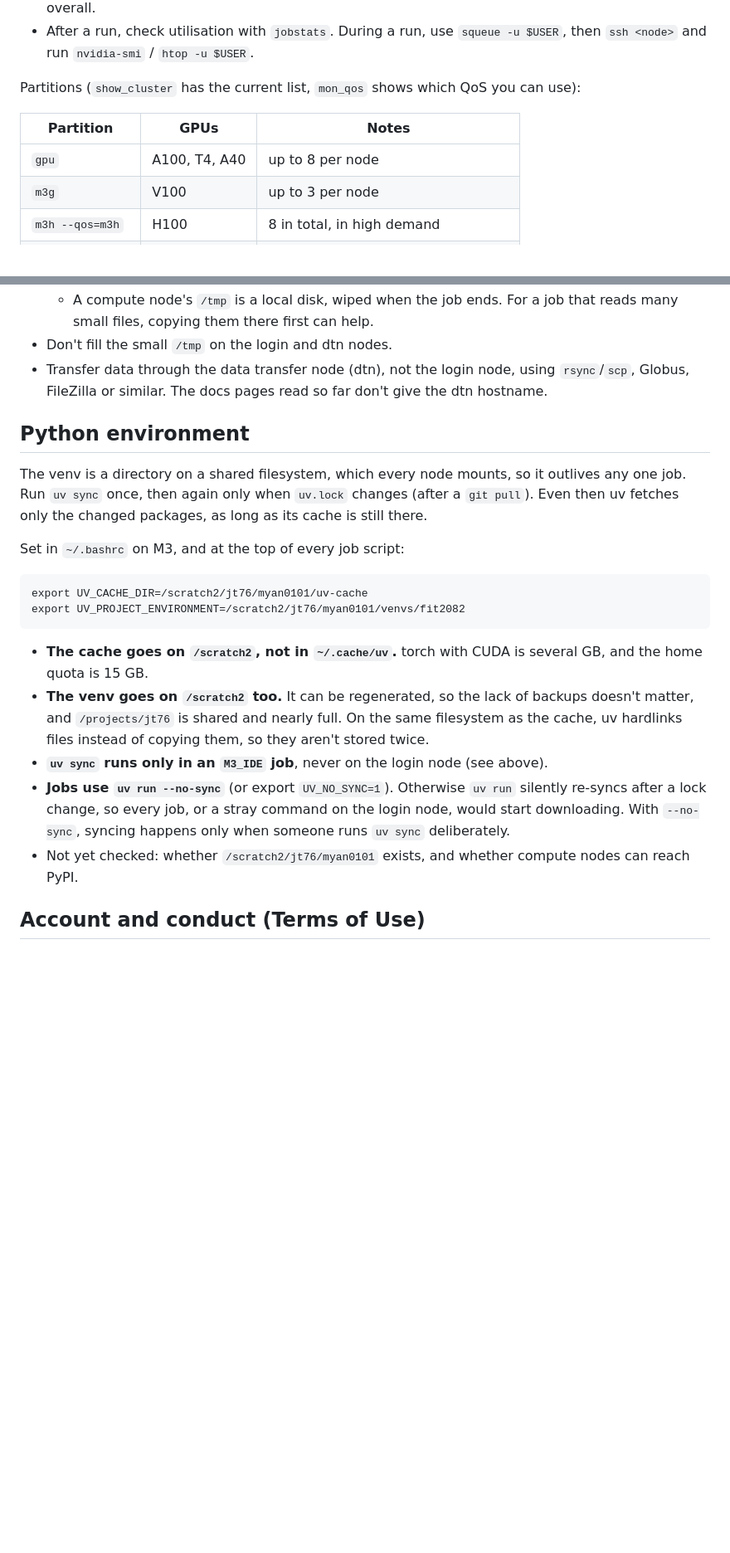
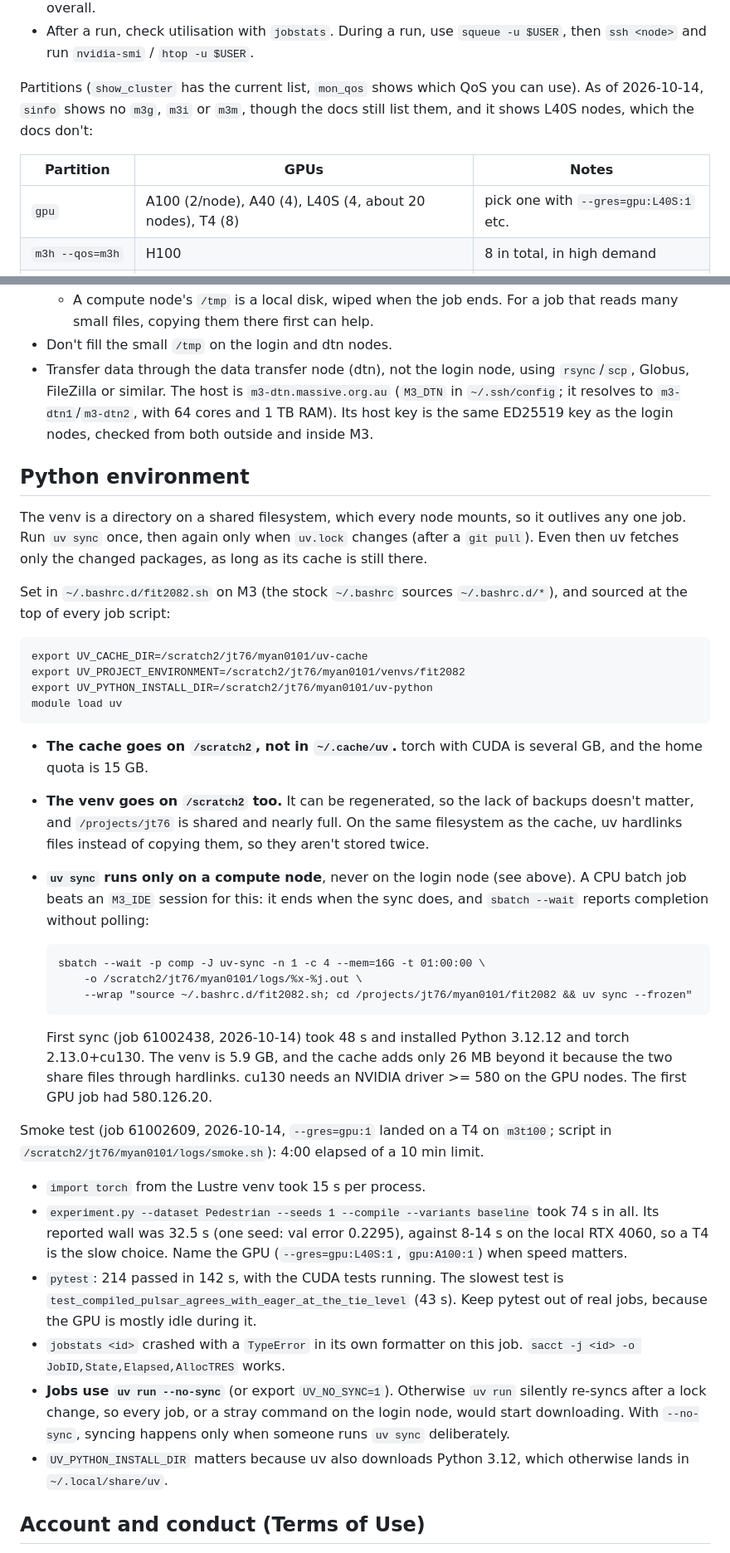
Before and after one commit to minip8/FIT2082, a Markdown page: M3.md, 2 parts joined by grey strips. Shown at 83% size. Drawn GitHub-style; blank space fills up the shorter version.

Commit message:
docs: record the M3 setup and its first GPU job (claude)
The repo, the five MONSTER datasets and the UCR archive are now on M3,
with a uv venv on /scratch2. The MONSTER files came from the group's
shared /projects/jt76/monster rather than Hugging Face, after their
sha256 matched our local copies; all 416 UCR files match too, so runs
there read byte-identical splits.

A 10 minute smoke test landed on a T4 (driver 580, new enough for the
cu130 torch wheels) and passed all 214 tests with CUDA, in 142 s. Its
Pedestrian baseline trained in 32.5 s against 8-14 s on the 4060, so
real jobs should name an L40S or A100. Each Python process spends 15 s
importing torch from Lustre, and jobstats crashes on our jobs, so the
notes point at sacct instead.

Co-Authored-By: Claude Opus 5.5 <noreply@anthropic.com>

```diff
--- a/M3.md
+++ b/M3.md
@@ -118,12 +148,12 @@ the docs call the job "Remote", but the script names it `ide-tunnel`):
   `squeue -u $USER`, then `ssh <node>` and run `nvidia-smi` / `htop -u $USER`.
 
 Partitions (`show_cluster` has the current list, `mon_qos` shows which QoS you
-can use):
+can use). As of 2026-10-14, `sinfo` shows no `m3g`, `m3i` or `m3m`, though the
+docs still list them, and it shows L40S nodes, which the docs don't:
 
 | Partition | GPUs | Notes |
 |---|---|---|
-| `gpu` | A100, T4, A40 | up to 8 per node |
-| `m3g` | V100 | up to 3 per node |
+| `gpu` | A100 (2/node), A40 (4), L40S (4, about 20 nodes), T4 (8) | pick one with `--gres=gpu:L40S:1` etc. |
 | `m3h --qos=m3h` | H100 | 8 in total, in high demand |
 | `fit --qos=fitq` | FIT GPU | access by application form |
 | `comp` | none | default when `--partition` is omitted |
@@ -177,8 +207,10 @@ Use only restricted partitions the project has been granted. The error
     that reads many small files, copying them there first can help.
 - Don't fill the small `/tmp` on the login and dtn nodes.
 - Transfer data through the data transfer node (dtn), not the login node, using
-  `rsync`/`scp`, Globus, FileZilla or similar. The docs pages read so far don't
-  give the dtn hostname.
+  `rsync`/`scp`, Globus, FileZilla or similar. The host is
+  `m3-dtn.massive.org.au` (`M3_DTN` in `~/.ssh/config`; it resolves to
+  `m3-dtn1`/`m3-dtn2`, with 64 cores and 1 TB RAM). Its host key is the same
+  ED25519 key as the login nodes, checked from both outside and inside M3.
 
 ## Python environment
 
@@ -187,10 +219,13 @@ outlives any one job. Run `uv sync` once, then again only when `uv.lock`
 changes (after a `git pull`). Even then uv fetches only the changed packages, as
 long as its cache is still there.
 
-Set in `~/.bashrc` on M3, and at the top of every job script:
+Set in `~/.bashrc.d/fit2082.sh` on M3 (the stock `~/.bashrc` sources
+`~/.bashrc.d/*`), and sourced at the top of every job script:
 
     export UV_CACHE_DIR=/scratch2/jt76/myan0101/uv-cache
     export UV_PROJECT_ENVIRONMENT=/scratch2/jt76/myan0101/venvs/fit2082
+    export UV_PYTHON_INSTALL_DIR=/scratch2/jt76/myan0101/uv-python
+    module load uv
 
 - **The cache goes on `/scratch2`, not in `~/.cache/uv`.** torch with CUDA is
   several GB, and the home quota is 15 GB.
@@ -198,14 +233,39 @@ Set in `~/.bashrc` on M3, and at the top of every job script:
   backups doesn't matter, and `/projects/jt76` is shared and nearly full. On
   the same filesystem as the cache, uv hardlinks files instead of copying them,
   so they aren't stored twice.
-- **`uv sync` runs only in an `M3_IDE` job**, never on the login node (see
-  above).
+- **`uv sync` runs only on a compute node**, never on the login node (see
+  above). A CPU batch job beats an `M3_IDE` session for this: it ends when the
+  sync does, and `sbatch --wait` reports completion without polling:
+
+      sbatch --wait -p comp -J uv-sync -n 1 -c 4 --mem=16G -t 01:00:00 \
+          -o /scratch2/jt76/myan0101/logs/%x-%j.out \
+          --wrap "source ~/.bashrc.d/fit2082.sh; cd /projects/jt76/myan0101/fit2082 && uv sync --frozen"
+
+  First sync (job 61002438, 2026-10-14) took 48 s and installed Python 3.12.12
+  and torch 2.13.0+cu130. The venv is 5.9 GB, and the cache adds only 26 MB
+  beyond it because the two share files through hardlinks. cu130 needs an
+  NVIDIA driver >= 580 on the GPU nodes. The first GPU job had 580.126.20.
+
+Smoke test (job 61002609, 2026-10-14, `--gres=gpu:1` landed on a T4 on
+`m3t100`; script in `/scratch2/jt76/myan0101/logs/smoke.sh`): 4:00 elapsed of a
+10 min limit.
+
+- `import torch` from the Lustre venv took 15 s per process.
+- `experiment.py --dataset Pedestrian --seeds 1 --compile --variants baseline`
+  took 74 s in all. Its reported wall was 32.5 s (one seed: val error 0.2295),
+  against 8-14 s on the local RTX 4060, so a T4 is the slow choice. Name the
+  GPU (`--gres=gpu:L40S:1`, `gpu:A100:1`) when speed matters.
+- `pytest`: 214 passed in 142 s, with the CUDA tests running. The slowest test
+  is `test_compiled_pulsar_agrees_with_eager_at_the_tie_level` (43 s). Keep
+  pytest out of real jobs, because the GPU is mostly idle during it.
+- `jobstats <id>` crashed with a `TypeError` in its own formatter on this job.
+  `sacct -j <id> -o JobID,State,Elapsed,AllocTRES` works.
 - **Jobs use `uv run --no-sync`** (or export `UV_NO_SYNC=1`). Otherwise `uv run`
   silently re-syncs after a lock change, so every job, or a stray command on
   the login node, would start downloading. With `--no-sync`, syncing happens
   only when someone runs `uv sync` deliberately.
-- Not yet checked: whether `/scratch2/jt76/myan0101` exists, and whether compute
-  nodes can reach PyPI.
+- `UV_PYTHON_INSTALL_DIR` matters because uv also downloads Python 3.12, which
+  otherwise lands in `~/.local/share/uv`.
 
 ## Account and conduct (Terms of Use)
 
```
Also changed, not shown: other parts of M3.md (+30 -0 lines).
